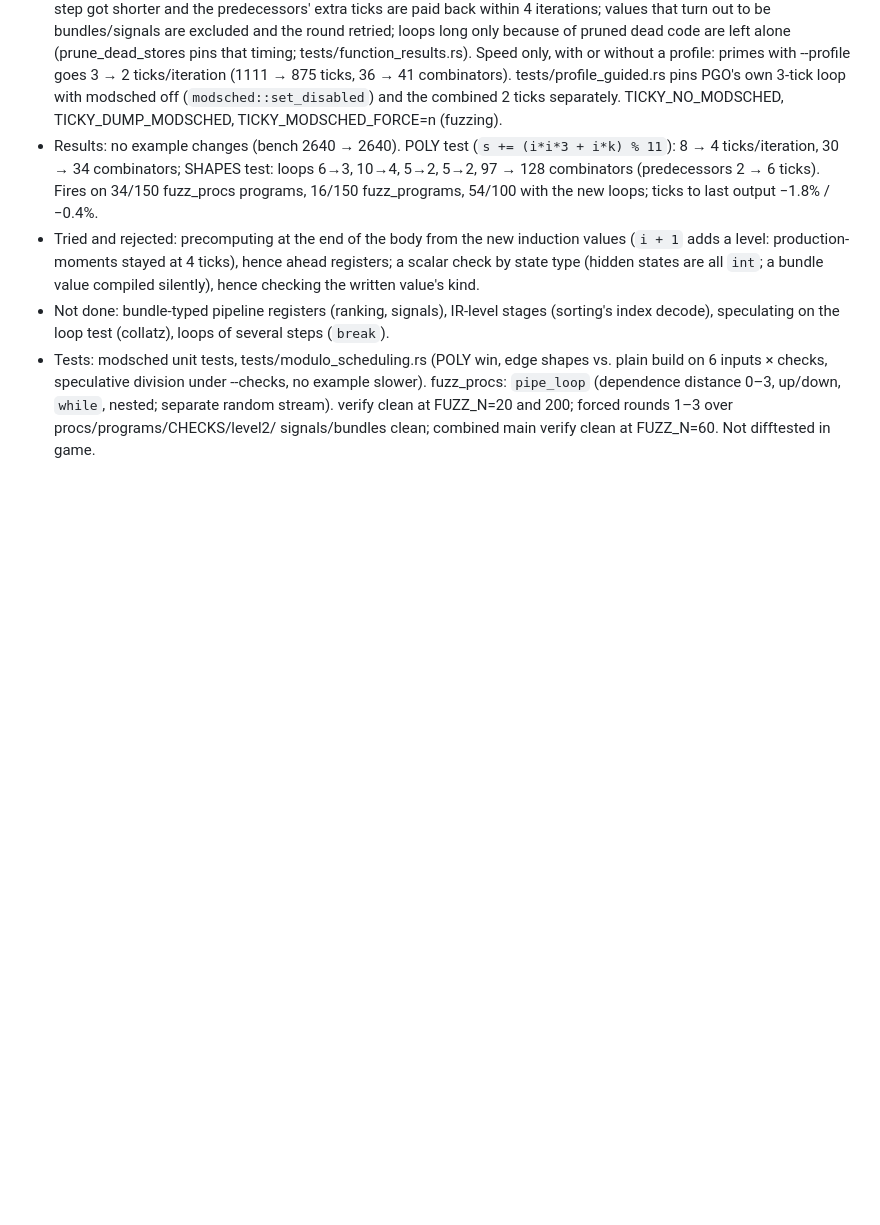
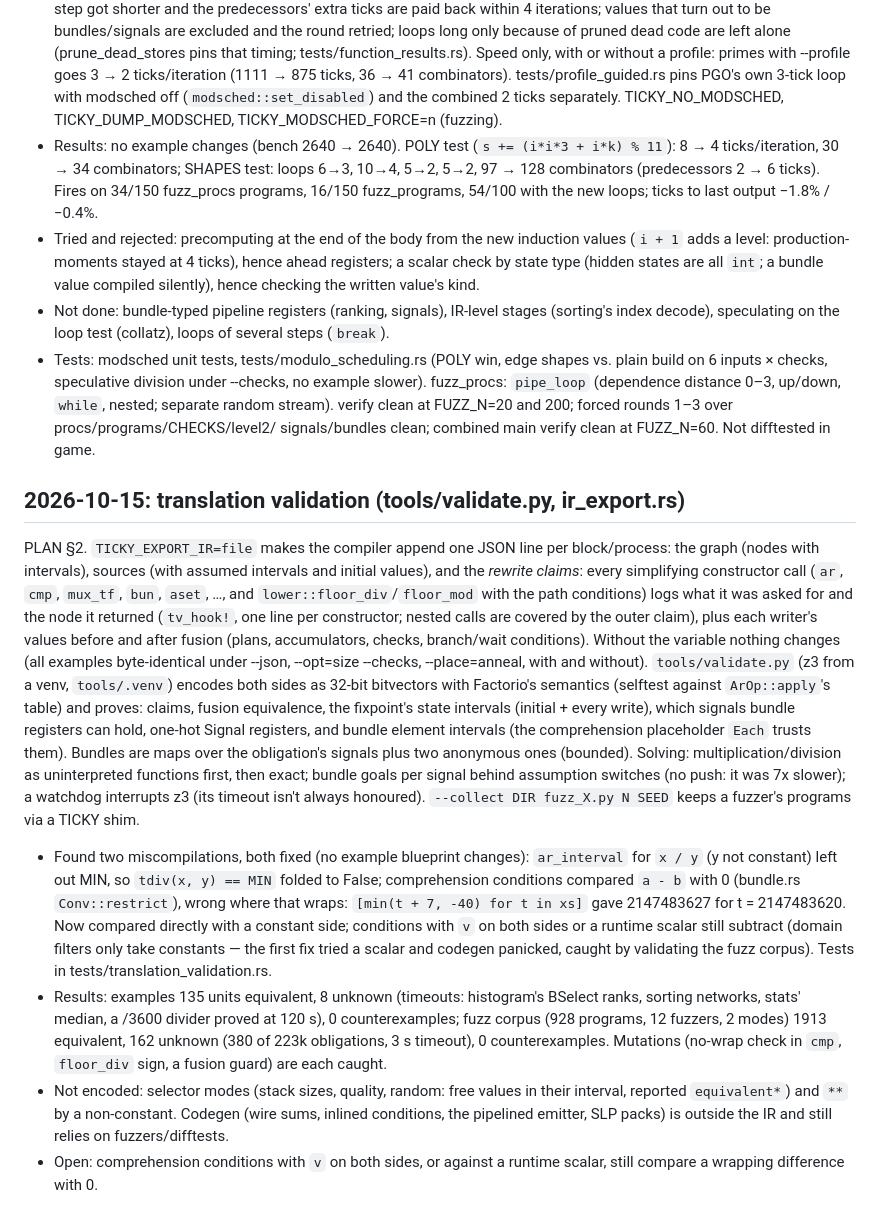
Before and after one commit to trentmkelly/ticky, a Markdown page: NOTES.md, the part around the change. GitHub-like rendering; blank space fills up the shorter version.

Commit message:
NOTES/PLAN: translation validation merged
Co-Authored-By: Claude Opus 5.5 <noreply@anthropic.com>

```diff
--- a/NOTES.md
+++ b/NOTES.md
@@ -1689,3 +1689,41 @@ an input). Fuzz corpora (150 each): of the loops not reading inputs, 30/102 (pro
   `pipe_loop` (dependence distance 0–3, up/down, `while`, nested; separate random stream).
   verify clean at FUZZ_N=20 and 200; forced rounds 1–3 over procs/programs/CHECKS/level2/
   signals/bundles clean; combined main verify clean at FUZZ_N=60. Not difftested in game.
+
+## 2026-10-15: translation validation (tools/validate.py, ir_export.rs)
+
+PLAN §2. `TICKY_EXPORT_IR=file` makes the compiler append one JSON line per block/process:
+the graph (nodes with intervals), sources (with assumed intervals and initial values), and
+the *rewrite claims*: every simplifying constructor call (`ar`, `cmp`, `mux_tf`, `bun`,
+`aset`, …, and `lower::floor_div`/`floor_mod` with the path conditions) logs what it was
+asked for and the node it returned (`tv_hook!`, one line per constructor; nested calls are
+covered by the outer claim), plus each writer's values before and after fusion (plans,
+accumulators, checks, branch/wait conditions). Without the variable nothing changes (all
+examples byte-identical under --json, --opt=size --checks, --place=anneal, with and without).
+`tools/validate.py` (z3 from a venv, `tools/.venv`) encodes both sides as 32-bit bitvectors
+with Factorio's semantics (selftest against `ArOp::apply`'s table) and proves: claims,
+fusion equivalence, the fixpoint's state intervals (initial + every write), which signals
+bundle registers can hold, one-hot Signal registers, and bundle element intervals (the
+comprehension placeholder `Each` trusts them). Bundles are maps over the obligation's
+signals plus two anonymous ones (bounded). Solving: multiplication/division as
+uninterpreted functions first, then exact; bundle goals per signal behind assumption
+switches (no push: it was 7x slower); a watchdog interrupts z3 (its timeout isn't always
+honoured). `--collect DIR fuzz_X.py N SEED` keeps a fuzzer's programs via a TICKY shim.
+- Found two miscompilations, both fixed (no example blueprint changes): `ar_interval` for
+  `x / y` (y not constant) left out MIN, so `tdiv(x, y) == MIN` folded to False; comprehension
+  conditions compared `a - b` with 0 (bundle.rs `Conv::restrict`), wrong where that wraps:
+  `[min(t + 7, -40) for t in xs]` gave 2147483627 for t = 2147483620. Now compared directly
+  with a constant side; conditions with `v` on both sides or a runtime scalar still subtract
+  (domain filters only take constants — the first fix tried a scalar and codegen panicked,
+  caught by validating the fuzz corpus). Tests in tests/translation_validation.rs.
+- Results: examples 135 units equivalent, 8 unknown (timeouts: histogram's BSelect ranks,
+  sorting networks, stats' median, a /3600 divider proved at 120 s), 0 counterexamples;
+  fuzz corpus (928 programs, 12 fuzzers, 2 modes) 1913 equivalent, 162 unknown (380 of
+  223k obligations, 3 s timeout), 0 counterexamples. Mutations (no-wrap check in `cmp`,
+  `floor_div` sign, a fusion guard) are each caught.
+- Not encoded: selector modes (stack sizes, quality, random: free values in their interval,
+  reported `equivalent*`) and `**` by a non-constant. Codegen (wire sums, inlined
+  conditions, the pipelined emitter, SLP packs) is outside the IR and still relies on
+  fuzzers/difftests.
+- Open: comprehension conditions with `v` on both sides, or against a runtime scalar, still
+  compare a wrapping difference with 0.
```
Also changed, not shown: PLAN.md (+7 -4 lines).
